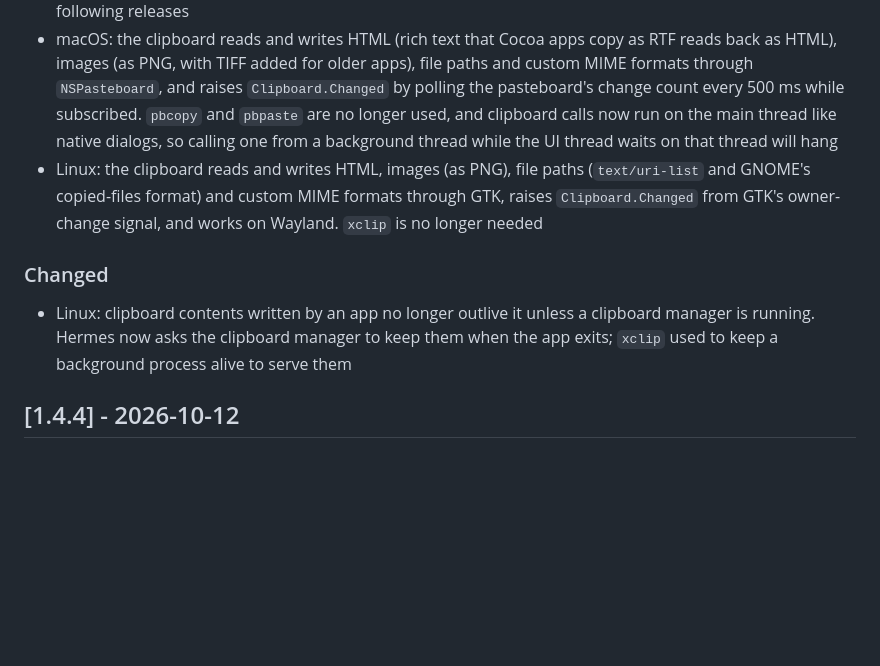
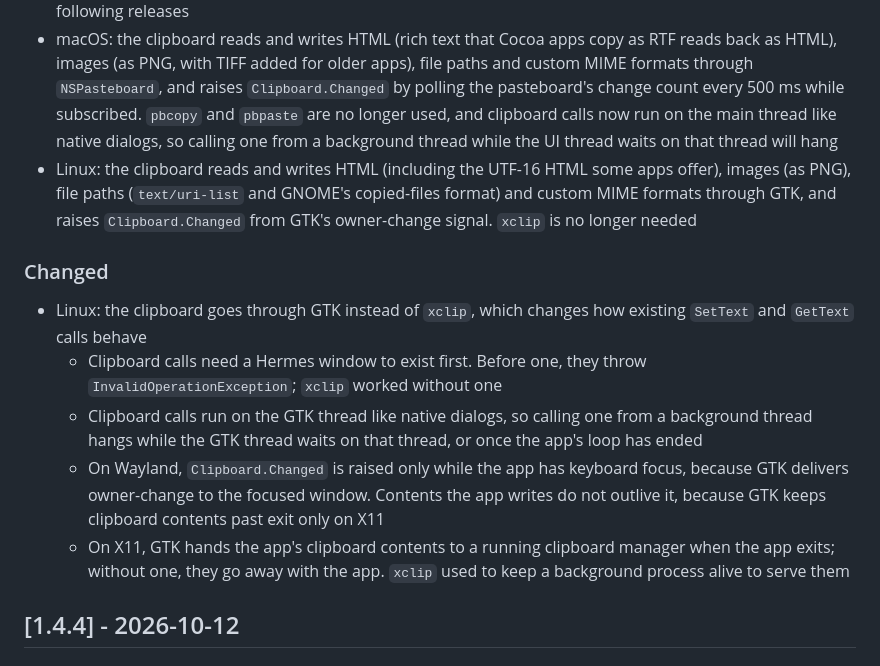
Before and after one commit to Mythetech/Hermes, a Markdown page: CHANGELOG.md, the part around the change. Rendered like a GitHub page; blank space fills up the shorter version.

Commit message:
docs(clipboard): state the Linux clipboard limitations

```diff
--- a/CHANGELOG.md
+++ b/CHANGELOG.md
@@ -8,11 +8,15 @@ All notable changes to this project will be documented in this file.
 
 - **Rich clipboard API (preview, documented with 1.5)**: `HermesDataPackage` in `Hermes.Contracts.DataTransfer` carries text, HTML, PNG, file paths and custom MIME formats; `Clipboard.Read`, `Write`, `GetFormats`, `HasCustom`, `Clear` and the `Changed` event use it, and `IClipboard` gains matching members with text-only default implementations. This release routes text through the new API unchanged; HTML, images, files, custom formats and change monitoring arrive per platform in the following releases
 - macOS: the clipboard reads and writes HTML (rich text that Cocoa apps copy as RTF reads back as HTML), images (as PNG, with TIFF added for older apps), file paths and custom MIME formats through `NSPasteboard`, and raises `Clipboard.Changed` by polling the pasteboard's change count every 500 ms while subscribed. `pbcopy` and `pbpaste` are no longer used, and clipboard calls now run on the main thread like native dialogs, so calling one from a background thread while the UI thread waits on that thread will hang
-- Linux: the clipboard reads and writes HTML, images (as PNG), file paths (`text/uri-list` and GNOME's copied-files format) and custom MIME formats through GTK, raises `Clipboard.Changed` from GTK's owner-change signal, and works on Wayland. `xclip` is no longer needed
+- Linux: the clipboard reads and writes HTML (including the UTF-16 HTML some apps offer), images (as PNG), file paths (`text/uri-list` and GNOME's copied-files format) and custom MIME formats through GTK, and raises `Clipboard.Changed` from GTK's owner-change signal. `xclip` is no longer needed
 
 ### Changed
 
-- Linux: clipboard contents written by an app no longer outlive it unless a clipboard manager is running. Hermes now asks the clipboard manager to keep them when the app exits; `xclip` used to keep a background process alive to serve them
+- Linux: the clipboard goes through GTK instead of `xclip`, which changes how existing `SetText` and `GetText` calls behave
+  - Clipboard calls need a Hermes window to exist first. Before one, they throw `InvalidOperationException`; `xclip` worked without one
+  - Clipboard calls run on the GTK thread like native dialogs, so calling one from a background thread hangs while the GTK thread waits on that thread, or once the app's loop has ended
+  - On Wayland, `Clipboard.Changed` is raised only while the app has keyboard focus, because GTK delivers owner-change to the focused window. Contents the app writes do not outlive it, because GTK keeps clipboard contents past exit only on X11
+  - On X11, GTK hands the app's clipboard contents to a running clipboard manager when the app exits; without one, they go away with the app. `xclip` used to keep a background process alive to serve them
 
 ## [1.4.4] - 2026-10-12
 
```
Also changed, not shown: PLATFORM-DIFFERENCES.md (+5 -4 lines).
